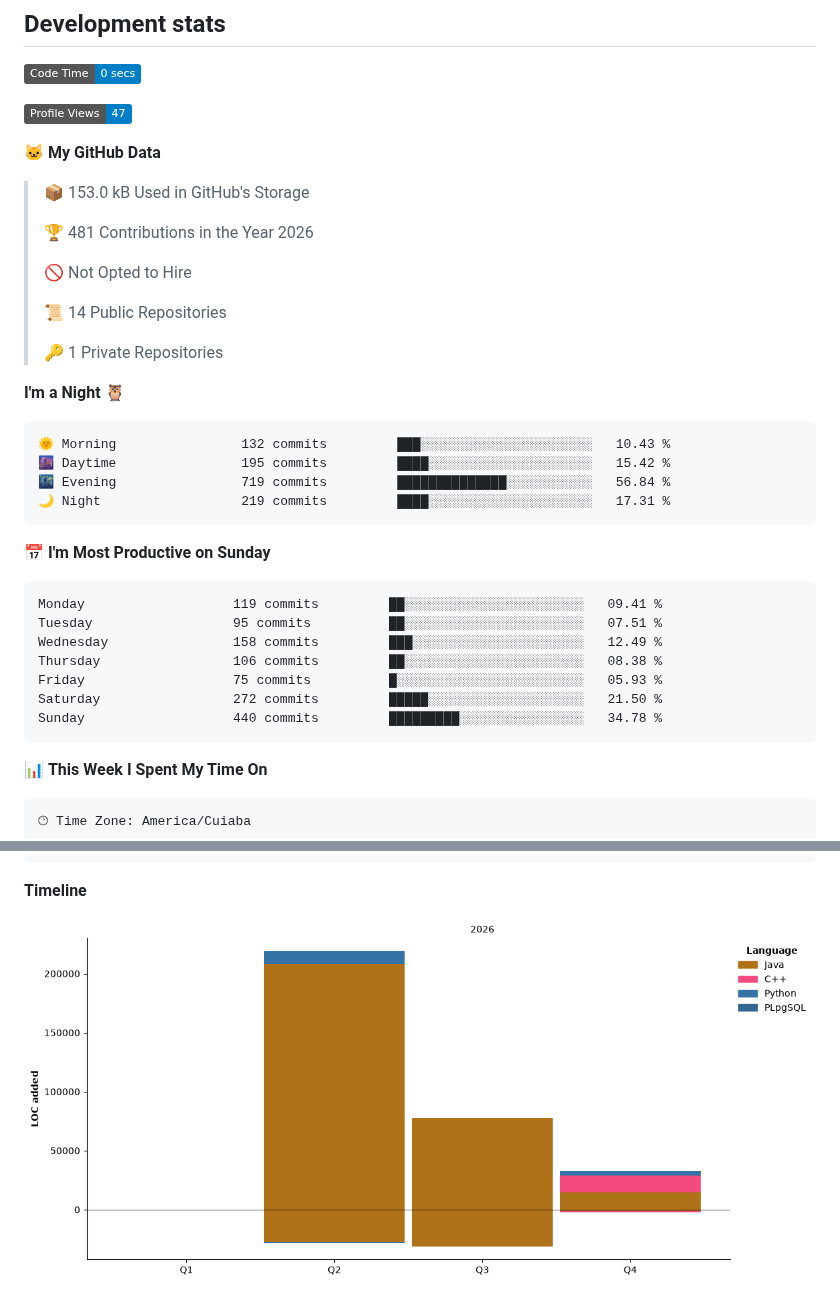
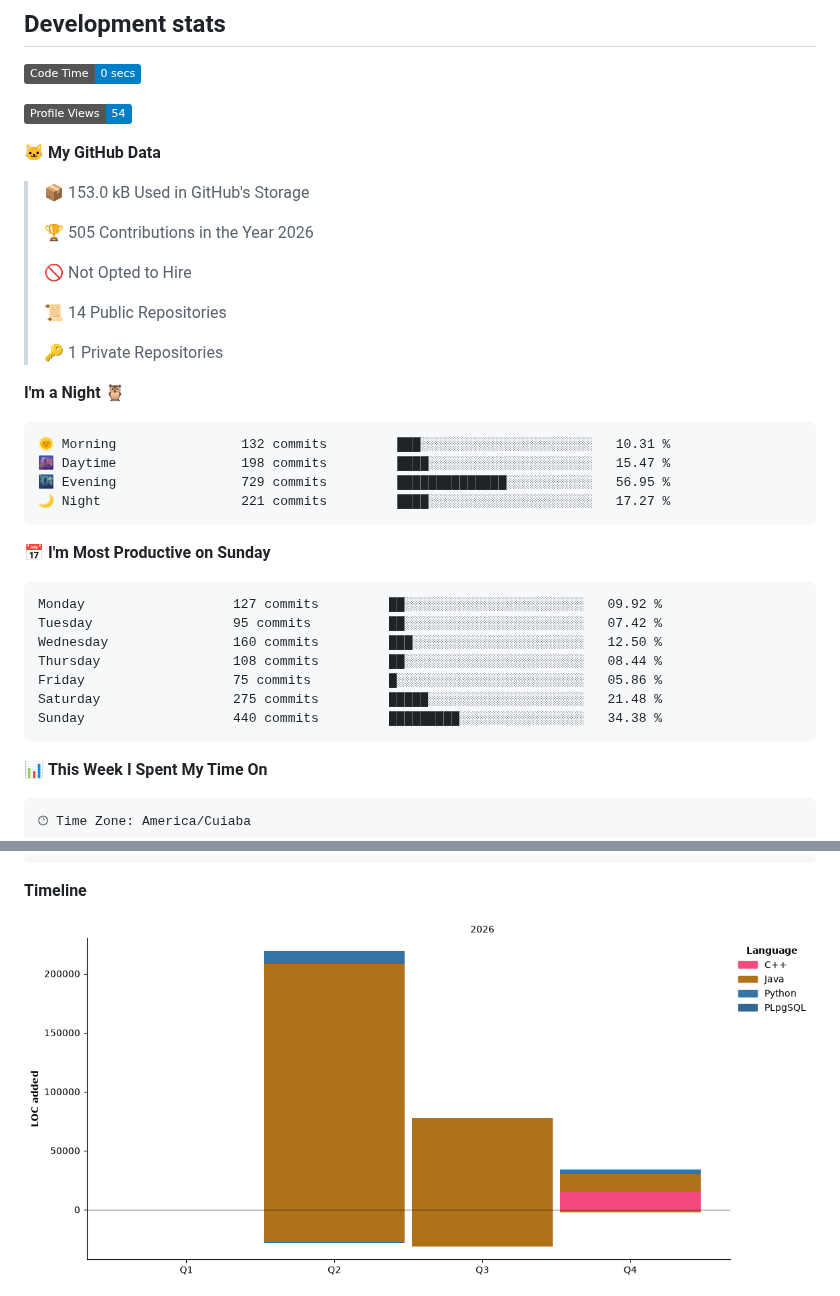
Before and after one commit to Lucas-blip-png/Lucas-blip-png, a Markdown page: README.md, 2 parts joined by grey strips. Drawn GitHub-style; pictures changed too: assets/bar_graph.png; badges without logos.

Commit message:
Updated with Dev Metrics

````diff
--- a/README.md
+++ b/README.md
@@ -108,13 +108,13 @@ My main project: 160+ commits, continuous deployment on Railway.
 <!--START_SECTION:waka-->
 ![Code Time](http://img.shields.io/badge/Code%20Time-0%20secs-blue?style=flat)
 
-![Profile Views](http://img.shields.io/badge/Profile%20Views-47-blue?style=flat)
+![Profile Views](http://img.shields.io/badge/Profile%20Views-54-blue?style=flat)
 
 **🐱 My GitHub Data**
 
 > 📦 153.0 kB Used in GitHub's Storage
  >
-> 🏆 481 Contributions in the Year 2026
+> 🏆 505 Contributions in the Year 2026
  >
 > 🚫 Not Opted to Hire
  >
@@ -125,21 +125,21 @@ My main project: 160+ commits, continuous deployment on Railway.
 **I'm a Night 🦉**
 
 ```text
-🌞 Morning                132 commits         ███░░░░░░░░░░░░░░░░░░░░░░   10.43 %
-🌆 Daytime                195 commits         ████░░░░░░░░░░░░░░░░░░░░░   15.42 %
-🌃 Evening                719 commits         ██████████████░░░░░░░░░░░   56.84 %
-🌙 Night                  219 commits         ████░░░░░░░░░░░░░░░░░░░░░   17.31 %
+🌞 Morning                132 commits         ███░░░░░░░░░░░░░░░░░░░░░░   10.31 %
+🌆 Daytime                198 commits         ████░░░░░░░░░░░░░░░░░░░░░   15.47 %
+🌃 Evening                729 commits         ██████████████░░░░░░░░░░░   56.95 %
+🌙 Night                  221 commits         ████░░░░░░░░░░░░░░░░░░░░░   17.27 %
 ```
 📅 **I'm Most Productive on Sunday**
 
 ```text
-Monday                   119 commits         ██░░░░░░░░░░░░░░░░░░░░░░░   09.41 %
-Tuesday                  95 commits          ██░░░░░░░░░░░░░░░░░░░░░░░   07.51 %
-Wednesday                158 commits         ███░░░░░░░░░░░░░░░░░░░░░░   12.49 %
-Thursday                 106 commits         ██░░░░░░░░░░░░░░░░░░░░░░░   08.38 %
-Friday                   75 commits          █░░░░░░░░░░░░░░░░░░░░░░░░   05.93 %
-Saturday                 272 commits         █████░░░░░░░░░░░░░░░░░░░░   21.50 %
-Sunday                   440 commits         █████████░░░░░░░░░░░░░░░░   34.78 %
+Monday                   127 commits         ██░░░░░░░░░░░░░░░░░░░░░░░   09.92 %
+Tuesday                  95 commits          ██░░░░░░░░░░░░░░░░░░░░░░░   07.42 %
+Wednesday                160 commits         ███░░░░░░░░░░░░░░░░░░░░░░   12.50 %
+Thursday                 108 commits         ██░░░░░░░░░░░░░░░░░░░░░░░   08.44 %
+Friday                   75 commits          █░░░░░░░░░░░░░░░░░░░░░░░░   05.86 %
+Saturday                 275 commits         █████░░░░░░░░░░░░░░░░░░░░   21.48 %
+Sunday                   440 commits         █████████░░░░░░░░░░░░░░░░   34.38 %
 ```
 
 
````
Also changed, not shown: other parts of README.md (+1 -1 lines).
